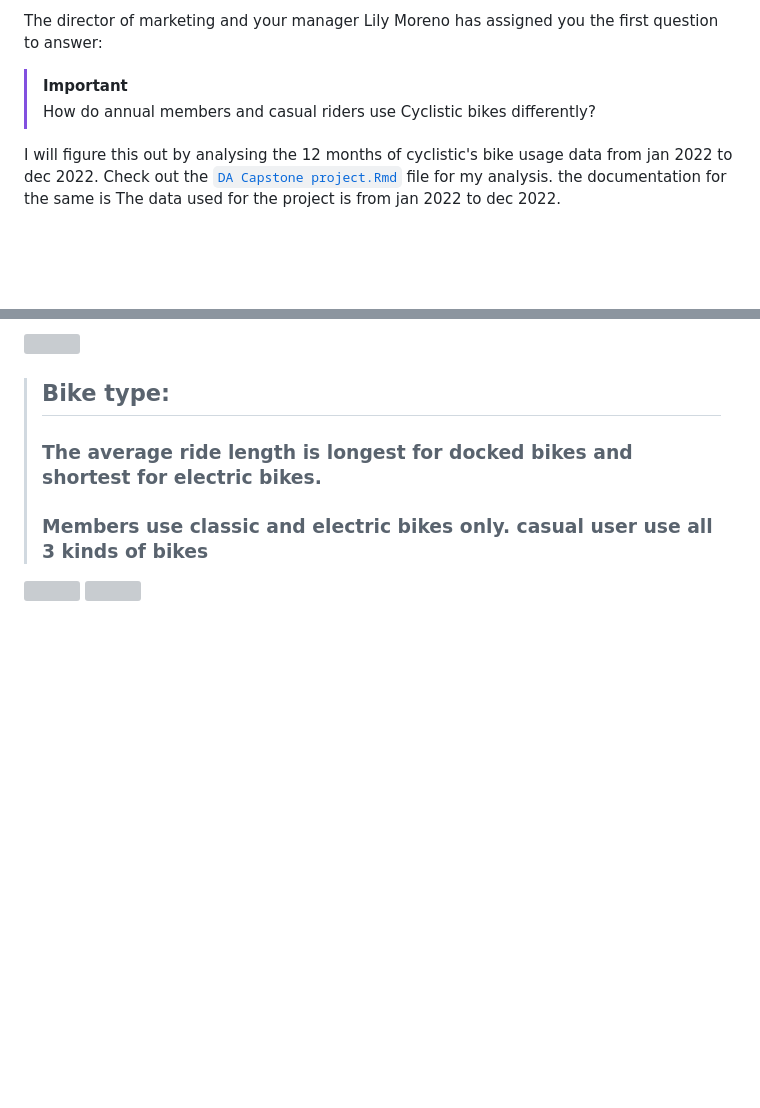
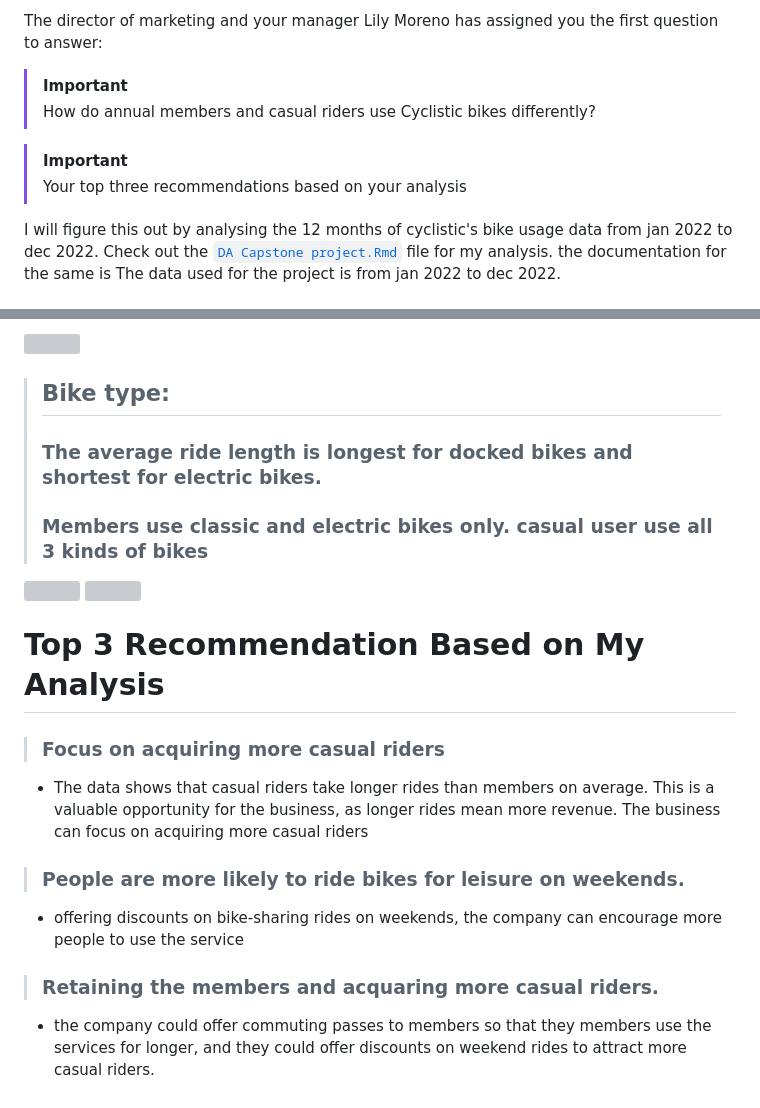
Before and after one commit to madan010/Cyclistic-Bike-Share-Case-study-with-R, a Markdown page: README.md, 2 parts joined by grey strips. Rendered like a GitHub page; blank space fills up the shorter version; grey boxes are pictures that could not be loaded.

```diff
--- a/README.md
+++ b/README.md
@@ -9,6 +9,10 @@ You are a junior data analyst working in the marketing analyst team at Cyclistic
 The director of marketing and your manager Lily Moreno has assigned you the first question to answer:
 > [!IMPORTANT]
 > How do annual members and casual riders use Cyclistic bikes differently?
+
+
+> [!IMPORTANT]
+> Your top three recommendations based on your analysis
 
 
 I will figure this out by analysing the 12 months of cyclistic's bike usage data from  jan 2022 to dec 2022.  Check out the [`DA Capstone project.Rmd`](https://github.com/madan010/Cyclistic-Bike-Share-Case-study-with-R/blob/main/DA%20Capstone%20project.Rmd) file for my analysis. the documentation for the same is
@@ -45,3 +49,12 @@ The data used for the project is from jan 2022 to dec 2022.
 > ### The average ride length is longest for docked bikes and shortest for electric bikes.
 > ### Members use classic and electric bikes only. casual user use all 3 kinds of bikes
 <img src="https://github.com/madan010/Cyclistic-Bike-Share-Case-study-with-R/assets/151483084/f44c125b-6da1-4284-b5dc-64f6ee2b6f1f" width="400" height="350">  <img src="https://github.com/madan010/Cyclistic-Bike-Share-Case-study-with-R/assets/151483084/2d8a94ea-0fcf-44b8-8233-2f97e77f6fc1" width="450" height="350">
+
+
+# Top 3 Recommendation Based on My Analysis
+> ###  Focus on acquiring more casual riders
+- The data shows that casual riders take longer rides than members on average. This is a valuable opportunity for the business, as longer rides mean more revenue. The business can focus on acquiring more casual riders
+> ### People are more likely to ride bikes for leisure on weekends.
+- offering discounts on bike-sharing rides on weekends, the company can encourage more people to use the service
+> ### Retaining the members and acquaring more casual riders.
+-  the company could offer commuting passes to members so that they members use the services for longer, and they could offer discounts on weekend rides to attract more casual riders.
```
